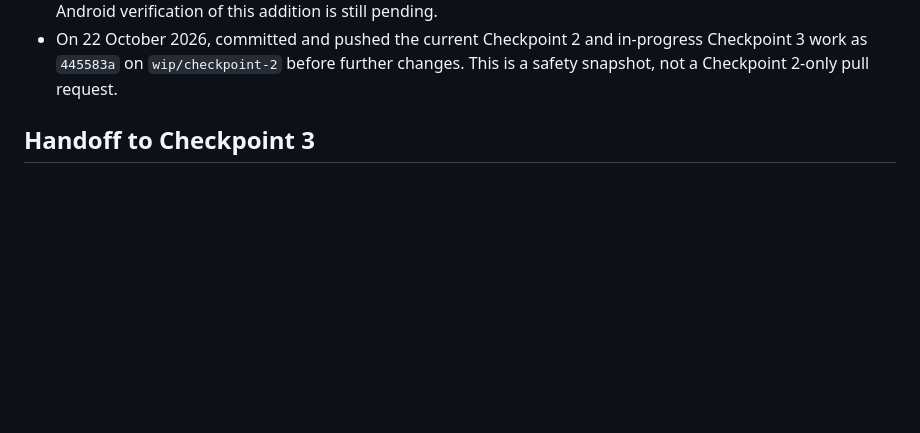
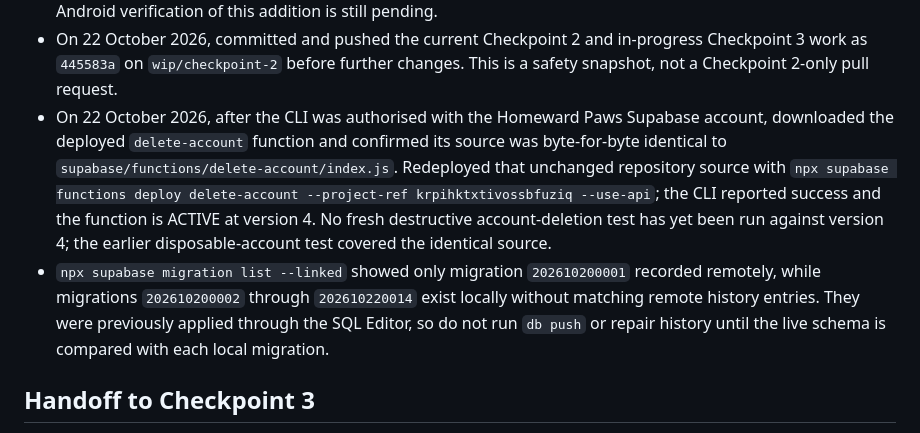
Before and after one commit to RudiJonker/homeward-paws, a Markdown page: docs/checkpoints/CHECKPOINT_2.md, the part around the change. Rendered like a GitHub page; blank space fills up the shorter version.

Commit message:
Record repository function deployment and migration history gap

```diff
--- a/docs/checkpoints/CHECKPOINT_2.md
+++ b/docs/checkpoints/CHECKPOINT_2.md
@@ -39,6 +39,8 @@
 - At the agreed milestone, linked the project to EAS (`@rudij/homeward-paws`), set the three public Expo preview variables, and built an internally distributed Android APK: [EAS build 678fa9e9-3e47-4957-a921-1c3f9ed6c48f](https://expo.dev/accounts/rudij/projects/homeward-paws/builds/678fa9e9-3e47-4957-a921-1c3f9ed6c48f). The build finished successfully on 22 October 2026; its [direct APK](https://expo.dev/artifacts/eas/_sxxJUPNMlK1Cp3fqHwSBZ2qg9yhk8e6W2lU8uyy3hI.apk) returned HTTP 200. A local release APK also built, but the EAS artifact is the intended shareable version. The APK has not yet been installed on Andre's phone.
 - After reviewing Andre's Checkpoint 2 handoff, added the missing My Animals section to Home: up to four status-marked animal tiles, a View all route, an Add animal tile, and loading/empty/error/retry states. Physical Android verification of this addition is still pending.
 - On 22 October 2026, committed and pushed the current Checkpoint 2 and in-progress Checkpoint 3 work as `445583a` on `wip/checkpoint-2` before further changes. This is a safety snapshot, not a Checkpoint 2-only pull request.
+- On 22 October 2026, after the CLI was authorised with the Homeward Paws Supabase account, downloaded the deployed `delete-account` function and confirmed its source was byte-for-byte identical to `supabase/functions/delete-account/index.js`. Redeployed that unchanged repository source with `npx supabase functions deploy delete-account --project-ref krpihktxtivossbfuziq --use-api`; the CLI reported success and the function is ACTIVE at version 4. No fresh destructive account-deletion test has yet been run against version 4; the earlier disposable-account test covered the identical source.
+- `npx supabase migration list --linked` showed only migration `202610200001` recorded remotely, while migrations `202610200002` through `202610220014` exist locally without matching remote history entries. They were previously applied through the SQL Editor, so do not run `db push` or repair history until the live schema is compared with each local migration.
 
 ## Handoff to Checkpoint 3
 
```
